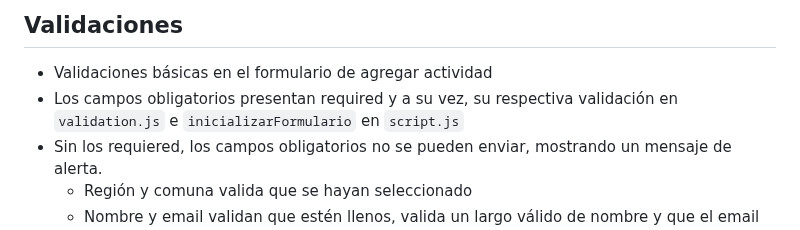
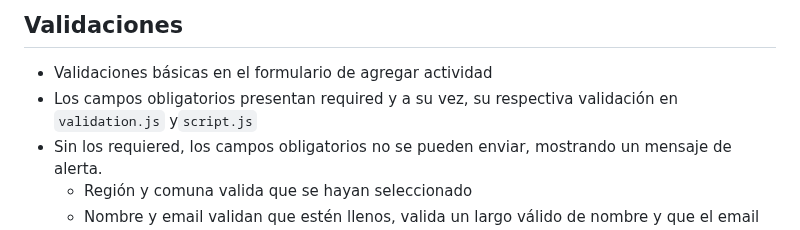
Before and after one commit to danknielv17/desarrollo_web_daniel_valenzuela, a Markdown page: README.md, the part around the change. GitHub-like rendering.

Commit message:
Update README to correct validation.js reference in activity form section

```diff
--- a/README.md
+++ b/README.md
@@ -56,7 +56,7 @@
 
 ## Validaciones
 - Validaciones básicas en el formulario de agregar actividad
-- Los campos obligatorios presentan required y a su vez, su respectiva validación en `validation.js` e `inicializarFormulario` en `script.js`
+- Los campos obligatorios presentan required y a su vez, su respectiva validación en `validation.js` y`script.js`
 - Sin los requiered, los campos obligatorios no se pueden enviar, mostrando un mensaje de alerta.
   - Región y comuna valida que se hayan seleccionado
   - Nombre y email validan que estén llenos, valida un largo válido de nombre y que el email tenga un formato correcto
```
